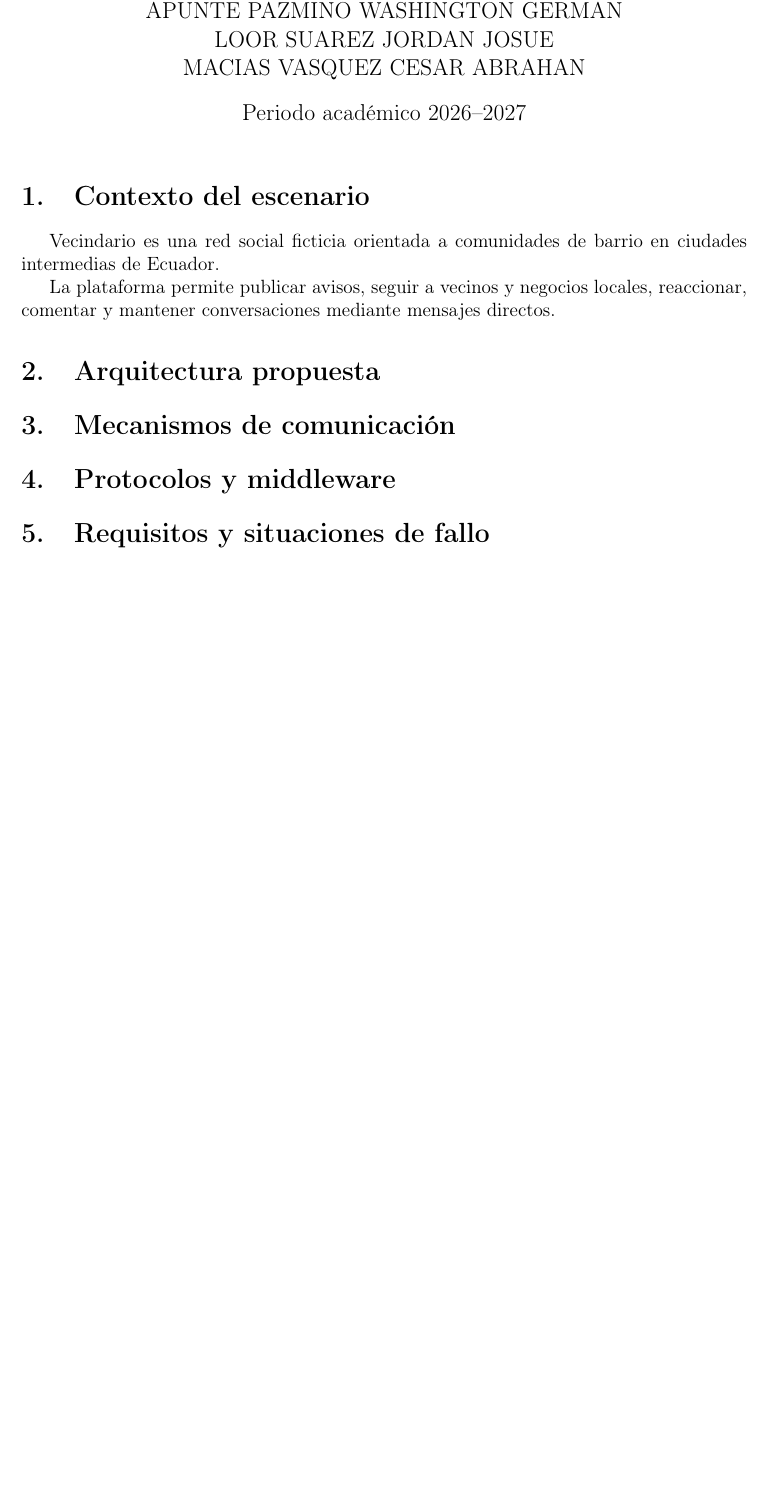
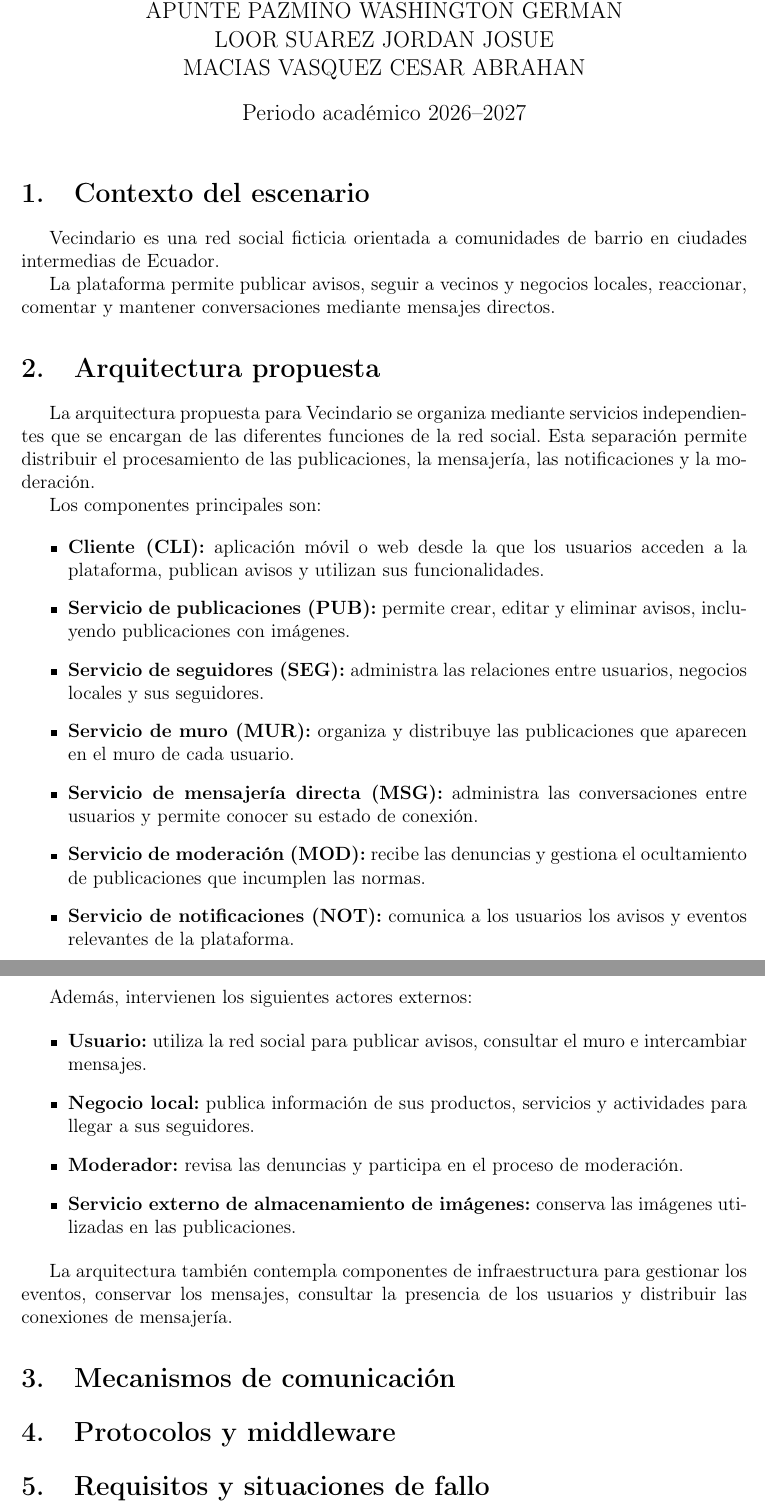
Before and after one commit to jloors13/FORM-TL-01-Comunicacion-Procesos-Distribuidos, a LaTeX document (notas/notas.tex): part of the page before the commit and two parts of pages 1 and 2 of 2 after it, the two joined at a grey line, cut so that both start at the same text, the shorter picture padded with empty space. Compiled offline with pdfLaTeX.

Commit message:
Completar la arquitectura propuesta

```diff
--- a/notas/notas.tex
+++ b/notas/notas.tex
@@ -34,7 +34,36 @@ mediante mensajes directos.
 
 \section{Arquitectura propuesta}
 
-% Describir los siete servicios y los actores externos.
+La arquitectura propuesta para Vecindario se organiza mediante servicios independientes que se encargan de las diferentes funciones de la red social. Esta separación permite distribuir el procesamiento de las publicaciones, la mensajería, las notificaciones y la moderación.
+
+Los componentes principales son:
+
+\begin{itemize}
+    \item \textbf{Cliente (CLI):} aplicación móvil o web desde la que los usuarios acceden a la plataforma, publican avisos y utilizan sus funcionalidades.
+
+    \item \textbf{Servicio de publicaciones (PUB):} permite crear, editar y eliminar avisos, incluyendo publicaciones con imágenes.
+
+    \item \textbf{Servicio de seguidores (SEG):} administra las relaciones entre usuarios, negocios locales y sus seguidores.
+
+    \item \textbf{Servicio de muro (MUR):} organiza y distribuye las publicaciones que aparecen en el muro de cada usuario.
+
+    \item \textbf{Servicio de mensajería directa (MSG):} administra las conversaciones entre usuarios y permite conocer su estado de conexión.
+
+    \item \textbf{Servicio de moderación (MOD):} recibe las denuncias y gestiona el ocultamiento de publicaciones que incumplen las normas.
+
+    \item \textbf{Servicio de notificaciones (NOT):} comunica a los usuarios los avisos y eventos relevantes de la plataforma.
+\end{itemize}
+
+Además, intervienen los siguientes actores externos:
+
+\begin{itemize}
+    \item \textbf{Usuario:} utiliza la red social para publicar avisos, consultar el muro e intercambiar mensajes.
+    \item \textbf{Negocio local:} publica información de sus productos, servicios y actividades para llegar a sus seguidores.
+    \item \textbf{Moderador:} revisa las denuncias y participa en el proceso de moderación.
+    \item \textbf{Servicio externo de almacenamiento de imágenes:} conserva las imágenes utilizadas en las publicaciones.
+\end{itemize}
+
+La arquitectura también contempla componentes de infraestructura para gestionar los eventos, conservar los mensajes, consultar la presencia de los usuarios y distribuir las conexiones de mensajería.
 
 \section{Mecanismos de comunicación}
 
```
